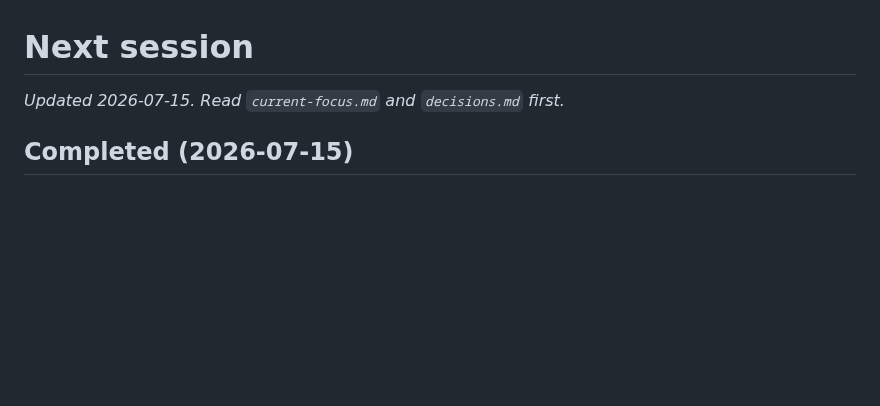
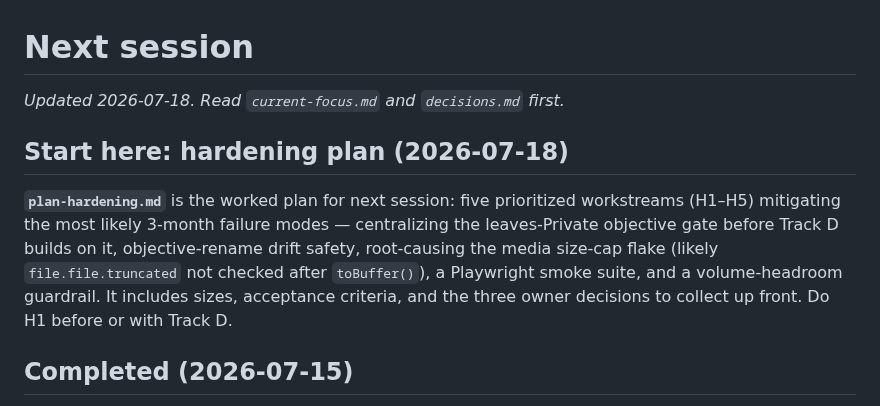
Before and after one commit to mattwb44/ProtoCall_trainer, a Markdown page: docs/ai/next-session.md, the part around the change. GitHub-like rendering; blank space fills up the shorter version.

```diff
--- a/docs/ai/next-session.md
+++ b/docs/ai/next-session.md
@@ -1,6 +1,17 @@
 # Next session
 
-_Updated 2026-07-15. Read `current-focus.md` and `decisions.md` first._
+_Updated 2026-07-18. Read `current-focus.md` and `decisions.md` first._
+
+## Start here: hardening plan (2026-07-18)
+
+**`plan-hardening.md`** is the worked plan for next session: five prioritized
+workstreams (H1–H5) mitigating the most likely 3-month failure modes —
+centralizing the leaves-Private objective gate before Track D builds on it,
+objective-rename drift safety, root-causing the media size-cap flake (likely
+`file.file.truncated` not checked after `toBuffer()`), a Playwright smoke
+suite, and a volume-headroom guardrail. It includes sizes, acceptance
+criteria, and the three owner decisions to collect up front. Do H1 before or
+with Track D.
 
 ## Completed (2026-07-15)
 - **Track C (slice 2) — per-question objective grain + enforced tagging** shipped.
```
Also changed, not shown: docs/ai/plan-hardening.md (added, +148 -0 lines).
